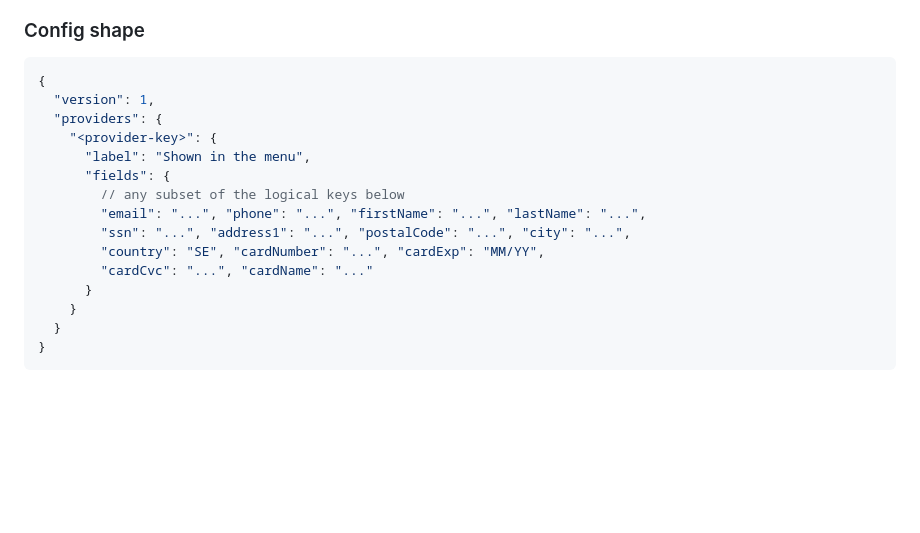
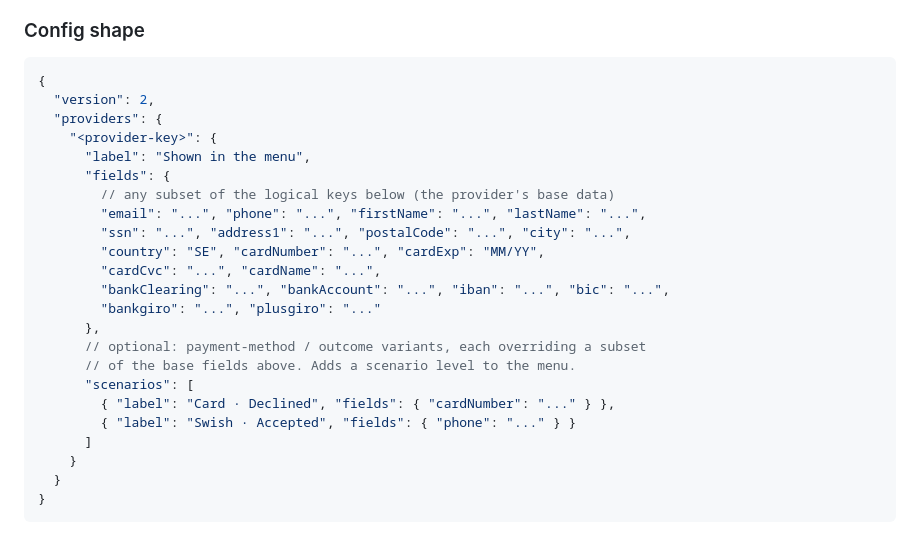
Before and after one commit to codedeviate/CheckoutFiller, a Markdown page: README.md, the part around the change. Drawn GitHub-style; blank space fills up the shorter version.

Commit message:
docs: fix config-shape version and menu-id invariant for 0.3.0

````diff
--- a/README.md
+++ b/README.md
@@ -104,17 +104,25 @@ install.
 
 ```jsonc
 {
-  "version": 1,
+  "version": 2,
   "providers": {
     "<provider-key>": {
       "label": "Shown in the menu",
       "fields": {
-        // any subset of the logical keys below
+        // any subset of the logical keys below (the provider's base data)
         "email": "...", "phone": "...", "firstName": "...", "lastName": "...",
         "ssn": "...", "address1": "...", "postalCode": "...", "city": "...",
         "country": "SE", "cardNumber": "...", "cardExp": "MM/YY",
-        "cardCvc": "...", "cardName": "..."
-      }
+        "cardCvc": "...", "cardName": "...",
+        "bankClearing": "...", "bankAccount": "...", "iban": "...", "bic": "...",
+        "bankgiro": "...", "plusgiro": "..."
+      },
+      // optional: payment-method / outcome variants, each overriding a subset
+      // of the base fields above. Adds a scenario level to the menu.
+      "scenarios": [
+        { "label": "Card · Declined", "fields": { "cardNumber": "..." } },
+        { "label": "Swish · Accepted", "fields": { "phone": "..." } }
+      ]
     }
   }
 }
````
Also changed, not shown: CLAUDE.md (+4 -3 lines).
